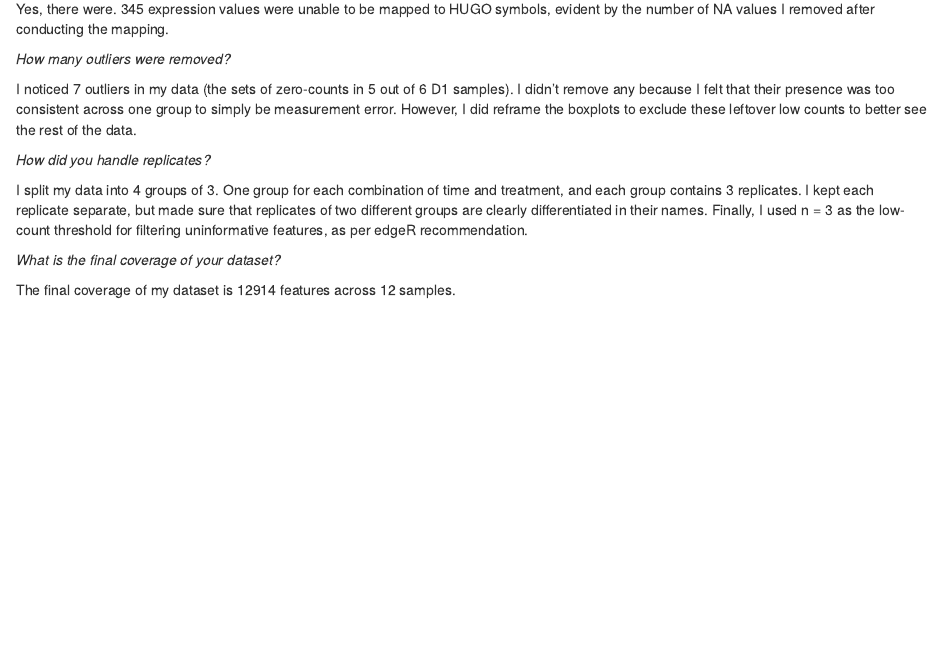
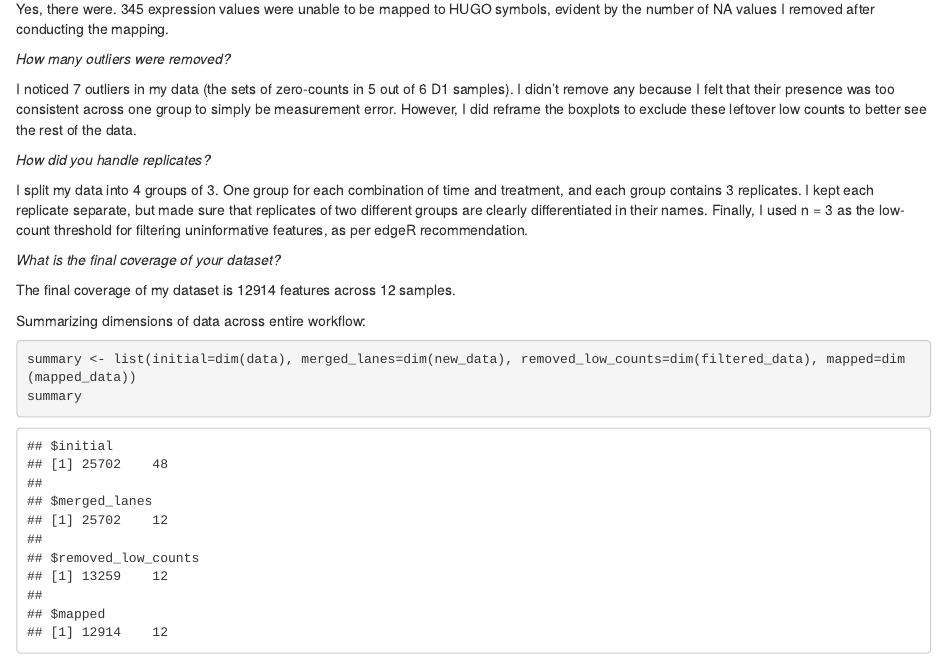
Before and after one commit to bcb420-2020/student_LZhang98, an R Markdown document (assignment1.Rmd): the page in a window 1100 px wide, from 9080 px down. The pictures show the output file assignment1.html that the author committed with the source, opened offline.

Commit message:
Added data dimension summary

````diff
--- a/assignment1.Rmd
+++ b/assignment1.Rmd
@@ -228,3 +228,9 @@ I split my data into 4 groups of 3. One group for each combination of time and t
 *What is the final coverage of your dataset?*
 
 The final coverage of my dataset is 12914 features across 12 samples.
+
+Summarizing dimensions of data across entire workflow:
+```{r summary}
+summary <- list(initial=dim(data), merged_lanes=dim(new_data), removed_low_counts=dim(filtered_data), mapped=dim(mapped_data))
+summary
+```
````
Also changed, not shown: assignment1.html.
